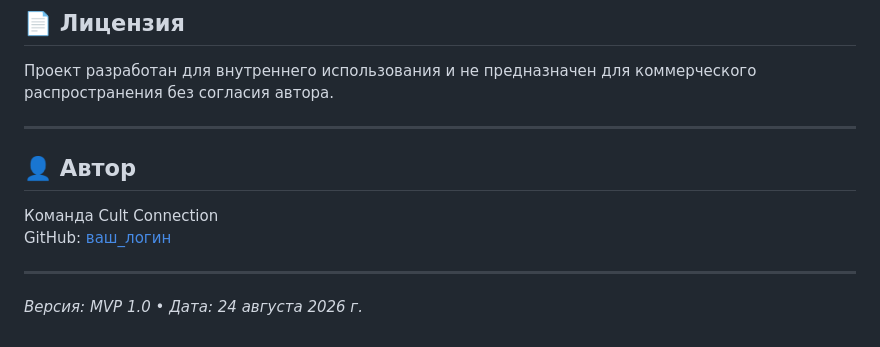
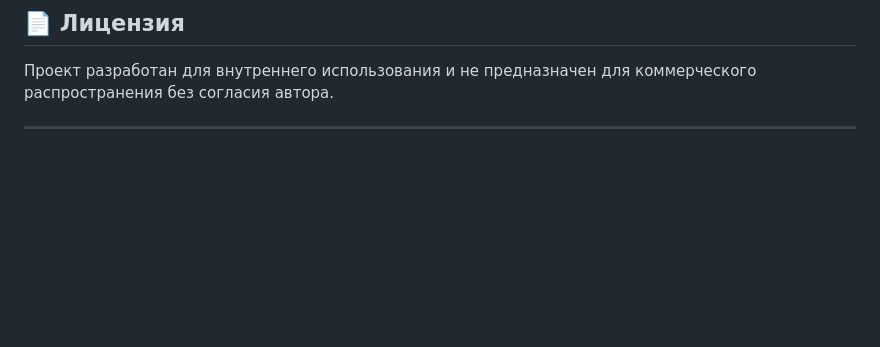
Before and after one commit to Livedybab/cult-project, a Markdown page: README.md, the part around the change. Rendered like a GitHub page; blank space fills up the shorter version.

```diff
--- a/README.md
+++ b/README.md
@@ -101,12 +101,3 @@
 Проект разработан для внутреннего использования и не предназначен для коммерческого распространения без согласия автора.
 
 ---
-
-## 👤 Автор
-
-Команда Cult Connection
-GitHub: [ваш_логин](https://github.com/ваш_логин)
-
----
-
-*Версия: MVP 1.0 • Дата: 24 августа 2026 г.*
```
